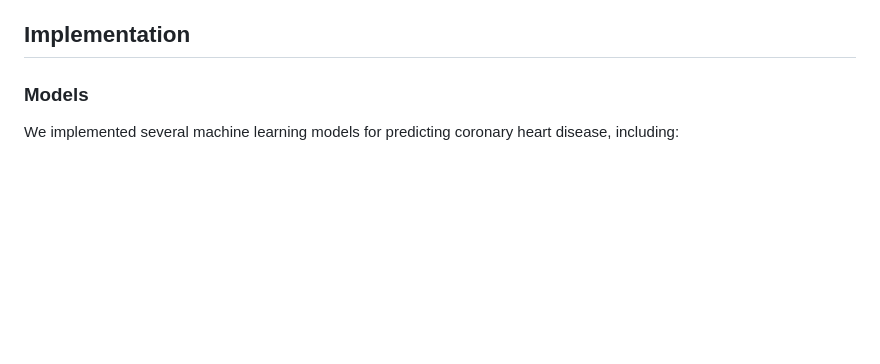
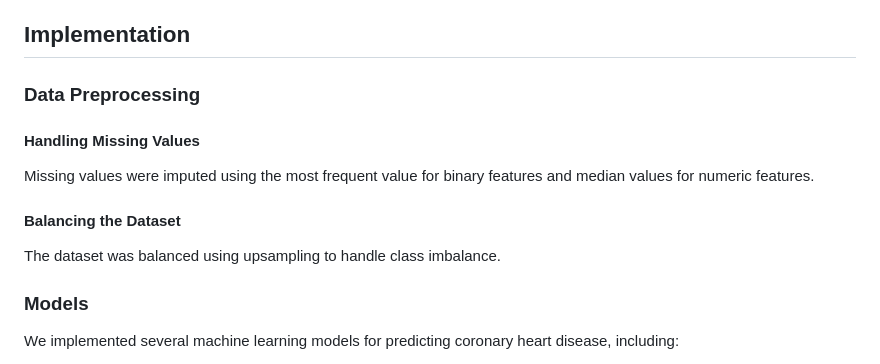
Before and after one commit to RiyaHablani/Heart-Disease-Prediction, a Markdown page: README.md, the part around the change. Drawn GitHub-style; blank space fills up the shorter version.

```diff
--- a/README.md
+++ b/README.md
@@ -24,6 +24,16 @@ The dataset used in this project is the **Framingham Heart Study dataset**. It c
 - **TenYearCHD**: Whether the person developed coronary heart disease
 
 ## Implementation
+
+### Data Preprocessing
+
+#### Handling Missing Values
+
+Missing values were imputed using the most frequent value for binary features and median values for numeric features.
+
+#### Balancing the Dataset
+
+The dataset was balanced using upsampling to handle class imbalance.
 
 ### Models
 
```
